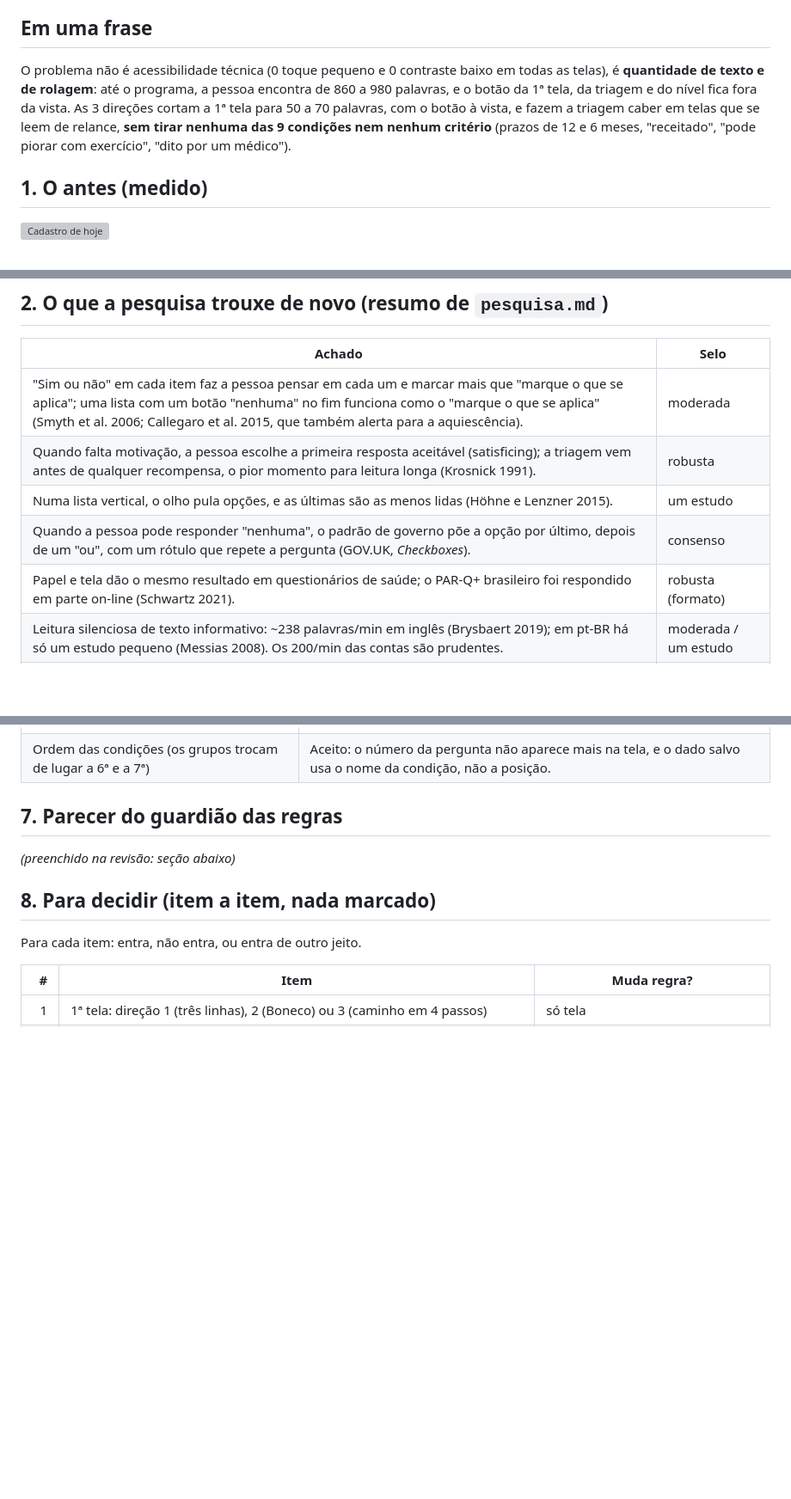
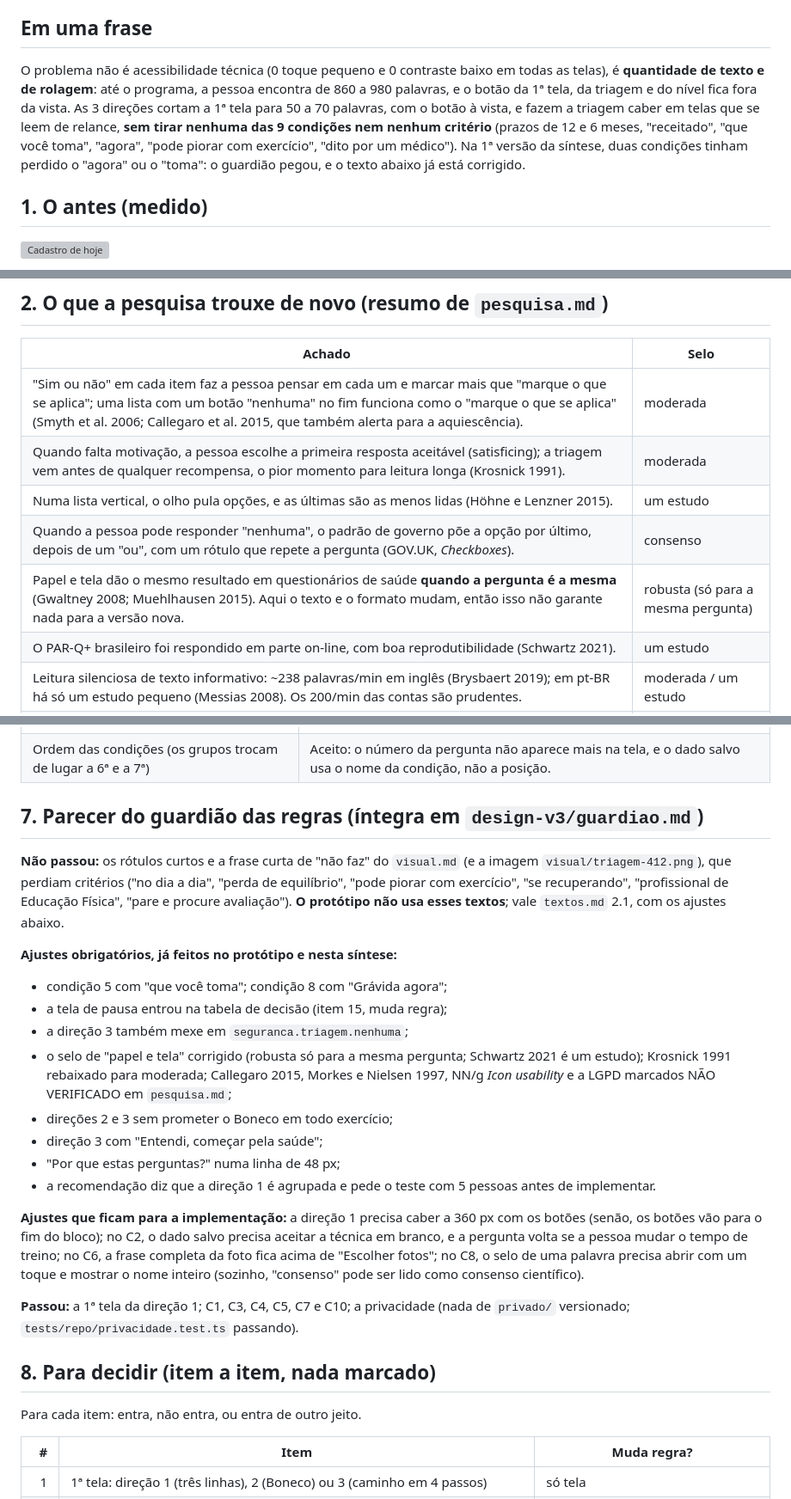
Before and after one commit to gustavoGopp/treino-mvp, a Markdown page: docs/revisoes/design-v3.md, 3 parts joined by grey strips. Shown at 86% size. Rendered like a GitHub page; blank space fills up the shorter version; grey boxes are pictures that could not be loaded.

```diff
--- a/docs/revisoes/design-v3.md
+++ b/docs/revisoes/design-v3.md
@@ -9,7 +9,7 @@
 > Selos como em `pesquisa/00-metodo.md`. O que é opinião está marcado **[opinião]**. Todos os números de "depois" são contagem sobre o protótipo, não medida com gente.
 
 ## Em uma frase
-O problema não é acessibilidade técnica (0 toque pequeno e 0 contraste baixo em todas as telas), é **quantidade de texto e de rolagem**: até o programa, a pessoa encontra de 860 a 980 palavras, e o botão da 1ª tela, da triagem e do nível fica fora da vista. As 3 direções cortam a 1ª tela para 50 a 70 palavras, com o botão à vista, e fazem a triagem caber em telas que se leem de relance, **sem tirar nenhuma das 9 condições nem nenhum critério** (prazos de 12 e 6 meses, "receitado", "pode piorar com exercício", "dito por um médico").
+O problema não é acessibilidade técnica (0 toque pequeno e 0 contraste baixo em todas as telas), é **quantidade de texto e de rolagem**: até o programa, a pessoa encontra de 860 a 980 palavras, e o botão da 1ª tela, da triagem e do nível fica fora da vista. As 3 direções cortam a 1ª tela para 50 a 70 palavras, com o botão à vista, e fazem a triagem caber em telas que se leem de relance, **sem tirar nenhuma das 9 condições nem nenhum critério** (prazos de 12 e 6 meses, "receitado", "que você toma", "agora", "pode piorar com exercício", "dito por um médico"). Na 1ª versão da síntese, duas condições tinham perdido o "agora" ou o "toma": o guardião pegou, e o texto abaixo já está corrigido.
 
 ## 1. O antes (medido)
 ![Cadastro de hoje](../img/v3-antes-cadastro.png)
@@ -32,10 +32,11 @@ Detalhes em `design-v3/medidas.md` (script `scripts/design/palavras.spec.ts`, 41
 | Achado | Selo |
 |---|---|
 | "Sim ou não" em cada item faz a pessoa pensar em cada um e marcar mais que "marque o que se aplica"; uma lista com um botão "nenhuma" no fim funciona como o "marque o que se aplica" (Smyth et al. 2006; Callegaro et al. 2015, que também alerta para a aquiescência). | moderada |
-| Quando falta motivação, a pessoa escolhe a primeira resposta aceitável (satisficing); a triagem vem antes de qualquer recompensa, o pior momento para leitura longa (Krosnick 1991). | robusta |
+| Quando falta motivação, a pessoa escolhe a primeira resposta aceitável (satisficing); a triagem vem antes de qualquer recompensa, o pior momento para leitura longa (Krosnick 1991). | moderada |
 | Numa lista vertical, o olho pula opções, e as últimas são as menos lidas (Höhne e Lenzner 2015). | um estudo |
 | Quando a pessoa pode responder "nenhuma", o padrão de governo põe a opção por último, depois de um "ou", com um rótulo que repete a pergunta (GOV.UK, *Checkboxes*). | consenso |
-| Papel e tela dão o mesmo resultado em questionários de saúde; o PAR-Q+ brasileiro foi respondido em parte on-line (Schwartz 2021). | robusta (formato) |
+| Papel e tela dão o mesmo resultado em questionários de saúde **quando a pergunta é a mesma** (Gwaltney 2008; Muehlhausen 2015). Aqui o texto e o formato mudam, então isso não garante nada para a versão nova. | robusta (só para a mesma pergunta) |
+| O PAR-Q+ brasileiro foi respondido em parte on-line, com boa reprodutibilidade (Schwartz 2021). | um estudo |
 | Leitura silenciosa de texto informativo: ~238 palavras/min em inglês (Brysbaert 2019); em pt-BR há só um estudo pequeno (Messias 2008). Os 200/min das contas são prudentes. | moderada / um estudo |
 | Só 35% dos adultos brasileiros estão nos níveis intermediário ou proficiente de letramento (INAF 2024): frase curta, ordem direta, palavra do dia a dia. | moderada |
 | Aviso repetido vira papel de parede (habituação); 74% pulam a política de privacidade (Obar 2018). | moderada; um estudo |
@@ -111,8 +114,22 @@ Os textos e o visual de "Seu treino", treino, guia, fim e semana têm propostas
 | Privacidade enxuta × aviso antes da triagem | A 1ª tela diz que os dados ficam no aparelho; a frase da foto fica onde a foto é enviada. |
 | Ordem das condições (os grupos trocam de lugar a 6ª e a 7ª) | Aceito: o número da pergunta não aparece mais na tela, e o dado salvo usa o nome da condição, não a posição. |
 
-## 7. Parecer do guardião das regras
-*(preenchido na revisão: seção abaixo)*
+## 7. Parecer do guardião das regras (íntegra em `design-v3/guardiao.md`)
+**Não passou:** os rótulos curtos e a frase curta de "não faz" do `visual.md` (e a imagem `visual/triagem-412.png`), que perdiam critérios ("no dia a dia", "perda de equilíbrio", "pode piorar com exercício", "se recuperando", "profissional de Educação Física", "pare e procure avaliação"). **O protótipo não usa esses textos**; vale `textos.md` 2.1, com os ajustes abaixo.
+
+**Ajustes obrigatórios, já feitos no protótipo e nesta síntese:**
+- condição 5 com "que você toma"; condição 8 com "Grávida agora";
+- a tela de pausa entrou na tabela de decisão (item 15, muda regra);
+- a direção 3 também mexe em `seguranca.triagem.nenhuma`;
+- o selo de "papel e tela" corrigido (robusta só para a mesma pergunta; Schwartz 2021 é um estudo); Krosnick 1991 rebaixado para moderada; Callegaro 2015, Morkes e Nielsen 1997, NN/g *Icon usability* e a LGPD marcados NÃO VERIFICADO em `pesquisa.md`;
+- direções 2 e 3 sem prometer o Boneco em todo exercício;
+- direção 3 com "Entendi, começar pela saúde";
+- "Por que estas perguntas?" numa linha de 48 px;
+- a recomendação diz que a direção 1 é agrupada e pede o teste com 5 pessoas antes de implementar.
+
+**Ajustes que ficam para a implementação:** a direção 1 precisa caber a 360 px com os botões (senão, os botões vão para o fim do bloco); no C2, o dado salvo precisa aceitar a técnica em branco, e a pergunta volta se a pessoa mudar o tempo de treino; no C6, a frase completa da foto fica acima de "Escolher fotos"; no C8, o selo de uma palavra precisa abrir com um toque e mostrar o nome inteiro (sozinho, "consenso" pode ser lido como consenso científico).
+
+**Passou:** a 1ª tela da direção 1; C1, C3, C4, C5, C7 e C10; a privacidade (nada de `privado/` versionado; `tests/repo/privacidade.test.ts` passando).
 
 ## 8. Para decidir (item a item, nada marcado)
 Para cada item: entra, não entra, ou entra de outro jeito.
```
Also changed, not shown: other parts of docs/revisoes/design-v3.md (+11 -8 lines), docs/img/v3-direcoes-claro.png, docs/img/v3-direcoes-escuro.png, 6 other files.
